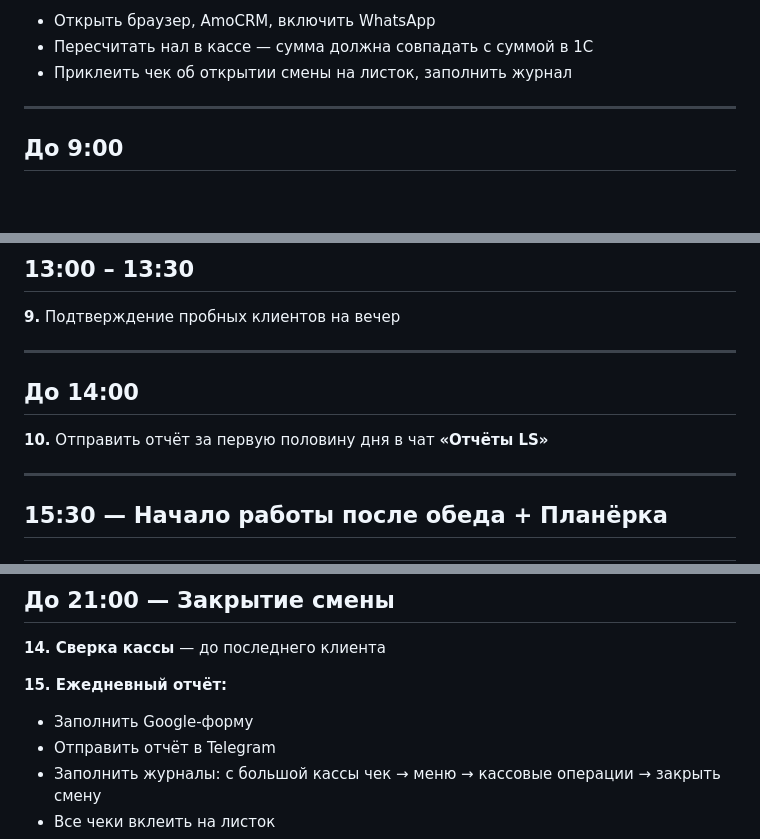
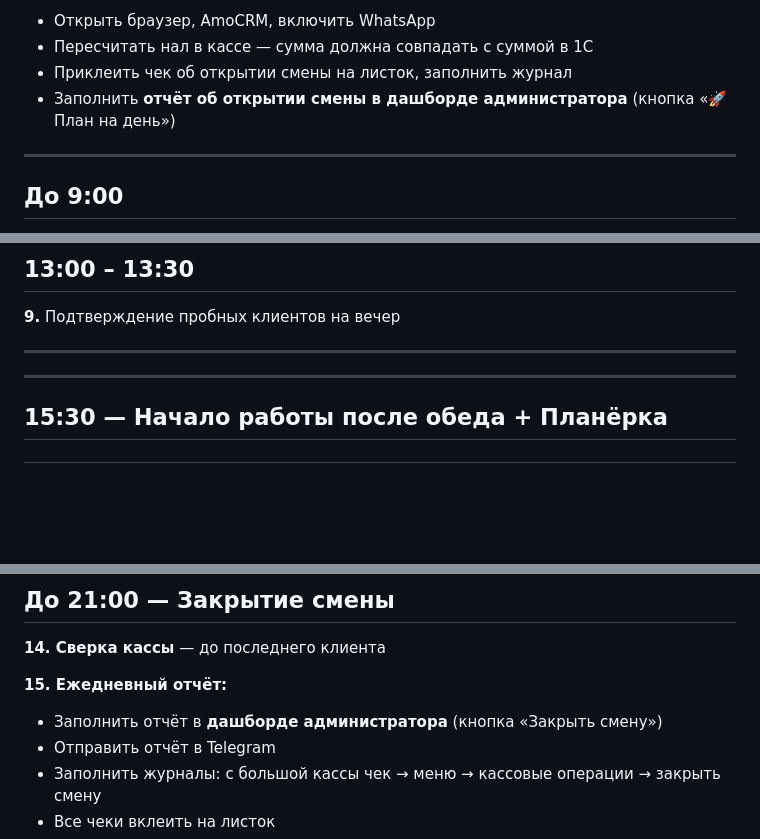
Before and after one commit to pbwork41/ls_baza_znaniy, a Markdown page: documents/daily-schedule.md, 3 parts joined by grey strips. GitHub-like rendering; blank space fills up the shorter version.

Commit message:
update: распорядок дня — дашборд, убран отчёт 14:00

```diff
--- a/documents/daily-schedule.md
+++ b/documents/daily-schedule.md
@@ -25,6 +25,7 @@
 - Открыть браузер, AmoCRM, включить WhatsApp
 - Пересчитать нал в кассе — сумма должна совпадать с суммой в 1С
 - Приклеить чек об открытии смены на листок, заполнить журнал
+- Заполнить **отчёт об открытии смены в дашборде администратора** (кнопка «🚀 План на день»)
 
 ---
 
@@ -84,10 +85,6 @@
 
 ---
 
-## До 14:00
-
-**10.** Отправить отчёт за первую половину дня в чат **«Отчёты LS»**
-
 ---
 
 ## 15:30 — Начало работы после обеда + Планёрка
@@ -112,7 +109,7 @@
 **14. Сверка кассы** — до последнего клиента
 
 **15. Ежедневный отчёт:**
-- Заполнить Google-форму
+- Заполнить отчёт в **дашборде администратора** (кнопка «Закрыть смену»)
 - Отправить отчёт в Telegram
 - Заполнить журналы: с большой кассы чек → меню → кассовые операции → закрыть смену
 - Все чеки вклеить на листок
```
